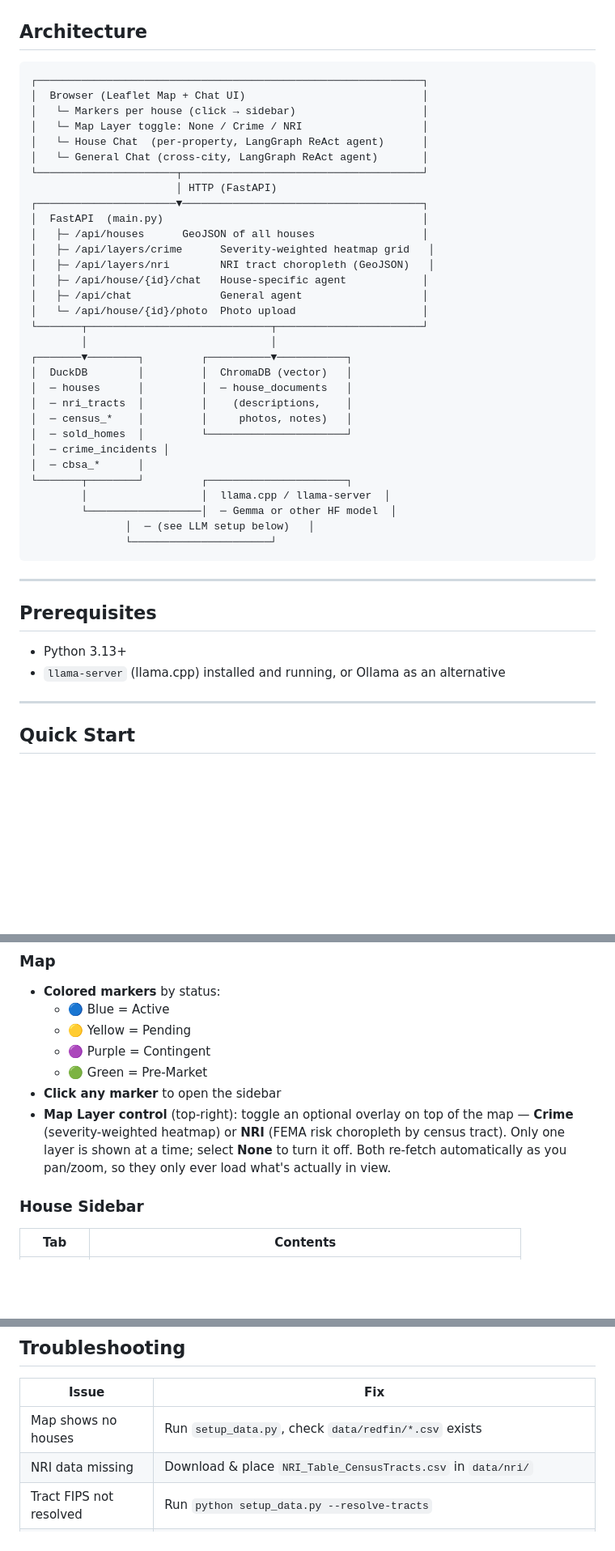
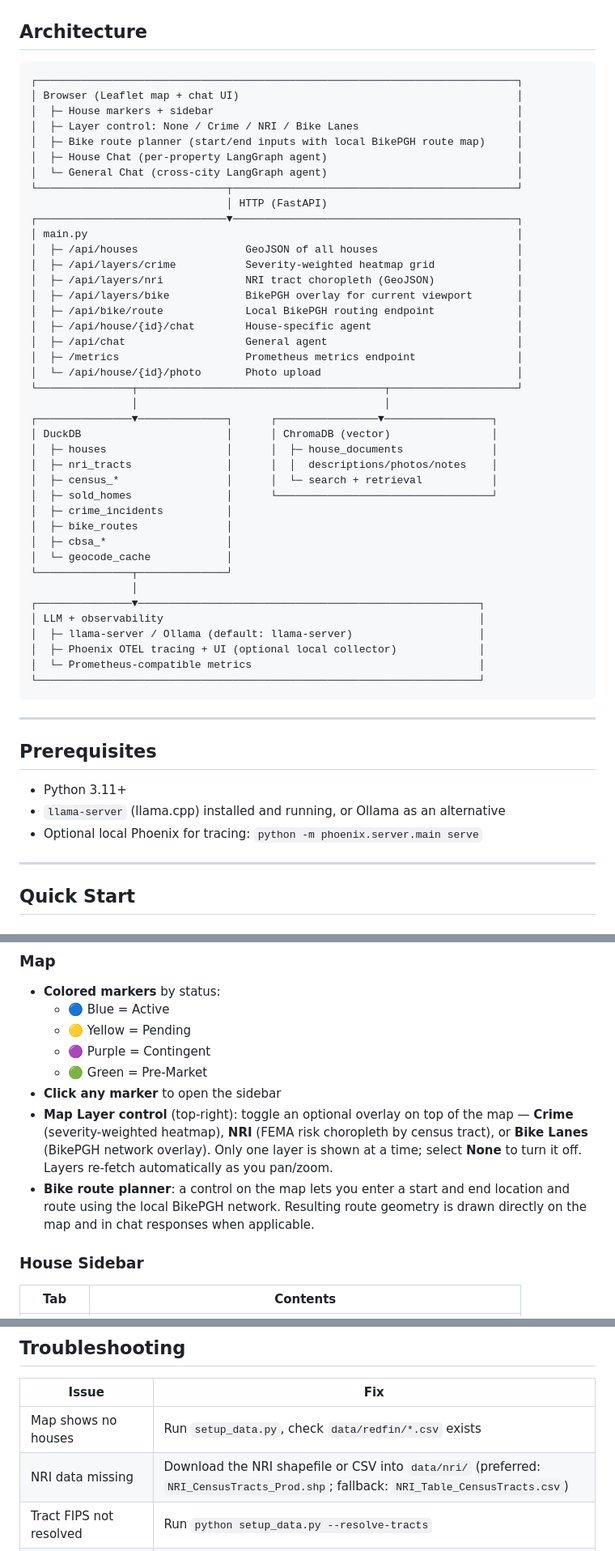
Before and after one commit to SNaveenMathew/real_estate_app_v1, a Markdown page: README.md, 3 parts joined by grey strips. Shown at 81% size. Rendered like a GitHub page; blank space fills up the shorter version.

Commit message:
docs: refresh README for current app and data setup

````diff
--- a/README.md
+++ b/README.md
@@ -7,45 +7,55 @@ A local, AI-powered map app for analyzing houses with FEMA National Risk Index d
 ## Architecture
 
 ```
-┌─────────────────────────────────────────────────────────────┐
-│  Browser (Leaflet Map + Chat UI)                            │
-│   └─ Markers per house (click → sidebar)                    │
-│   └─ Map Layer toggle: None / Crime / NRI                   │
-│   └─ House Chat  (per-property, LangGraph ReAct agent)      │
-│   └─ General Chat (cross-city, LangGraph ReAct agent)       │
-└──────────────────────┬──────────────────────────────────────┘
-                       │ HTTP (FastAPI)
-┌──────────────────────▼──────────────────────────────────────┐
-│  FastAPI  (main.py)                                         │
-│   ├─ /api/houses      GeoJSON of all houses                 │
-│   ├─ /api/layers/crime      Severity-weighted heatmap grid   │
-│   ├─ /api/layers/nri        NRI tract choropleth (GeoJSON)   │
-│   ├─ /api/house/{id}/chat   House-specific agent            │
-│   ├─ /api/chat              General agent                   │
-│   └─ /api/house/{id}/photo  Photo upload                    │
-└───────┬─────────────────────────────┬───────────────────────┘
-        │                             │
-┌───────▼────────┐         ┌──────────▼───────────┐
-│  DuckDB        │         │  ChromaDB (vector)   │
-│  ─ houses      │         │  ─ house_documents   │
-│  ─ nri_tracts  │         │    (descriptions,    │
-│  ─ census_*    │         │     photos, notes)   │
-│  ─ sold_homes  │         └──────────────────────┘
-│  ─ crime_incidents │
-│  ─ cbsa_*      │
-└───────┬────────┘         ┌──────────────────────┐
-        │                  │  llama.cpp / llama-server  │
-        └──────────────────│  ─ Gemma or other HF model  │
-               │  ─ (see LLM setup below)   │
-               └──────────────────────┘
+┌────────────────────────────────────────────────────────────────────────────┐
+│ Browser (Leaflet map + chat UI)                                            │
+│  ├─ House markers + sidebar                                                │
+│  ├─ Layer control: None / Crime / NRI / Bike Lanes                         │
+│  ├─ Bike route planner (start/end inputs with local BikePGH route map)     │
+│  ├─ House Chat (per-property LangGraph agent)                              │
+│  └─ General Chat (cross-city LangGraph agent)                              │
+└──────────────────────────────┬─────────────────────────────────────────────┘
+                               │ HTTP (FastAPI)
+┌──────────────────────────────▼─────────────────────────────────────────────┐
+│ main.py                                                                    │
+│  ├─ /api/houses                 GeoJSON of all houses                      │
+│  ├─ /api/layers/crime           Severity-weighted heatmap grid             │
+│  ├─ /api/layers/nri             NRI tract choropleth (GeoJSON)             │
+│  ├─ /api/layers/bike            BikePGH overlay for current viewport       │
+│  ├─ /api/bike/route             Local BikePGH routing endpoint             │
+│  ├─ /api/house/{id}/chat        House-specific agent                       │
+│  ├─ /api/chat                   General agent                              │
+│  ├─ /metrics                    Prometheus metrics endpoint                │
+│  └─ /api/house/{id}/photo       Photo upload                               │
+└───────────────┬───────────────────────────────────────┬────────────────────┘
+                │                                       │
+┌───────────────▼──────────────┐      ┌────────────────▼─────────────────┐
+│ DuckDB                       │      │ ChromaDB (vector)                │
+│  ├─ houses                   │      │  ├─ house_documents              │
+│  ├─ nri_tracts               │      │  │  descriptions/photos/notes    │
+│  ├─ census_*                 │      │  └─ search + retrieval           │
+│  ├─ sold_homes               │      └──────────────────────────────────┘
+│  ├─ crime_incidents          │
+│  ├─ bike_routes              │
+│  ├─ cbsa_*                   │
+│  └─ geocode_cache            │
+└───────────────┬──────────────┘
+                │
+┌───────────────▼──────────────────────────────────────────────────────┐
+│ LLM + observability                                                  │
+│  ├─ llama-server / Ollama (default: llama-server)                    │
+│  ├─ Phoenix OTEL tracing + UI (optional local collector)             │
+│  └─ Prometheus-compatible metrics                                    │
+└──────────────────────────────────────────────────────────────────────┘
 ```
 
 ---
 
 ## Prerequisites
 
-- Python 3.13+
+- Python 3.11+
 - `llama-server` (llama.cpp) installed and running, or Ollama as an alternative
+- Optional local Phoenix for tracing: `python -m phoenix.server.main serve`
 
 ---
 
@@ -236,11 +263,8 @@ anywhere else.
   - 🟣 Purple = Contingent
   - 🟢 Green = Pre-Market
 - **Click any marker** to open the sidebar
-- **Map Layer control** (top-right): toggle an optional overlay on top of the
-  map — **Crime** (severity-weighted heatmap) or **NRI** (FEMA risk choropleth
-  by census tract). Only one layer is shown at a time; select **None** to turn
-  it off. Both re-fetch automatically as you pan/zoom, so they only ever load
-  what's actually in view.
+- **Map Layer control** (top-right): toggle an optional overlay on top of the map — **Crime** (severity-weighted heatmap), **NRI** (FEMA risk choropleth by census tract), or **Bike Lanes** (BikePGH network overlay). Only one layer is shown at a time; select **None** to turn it off. Layers re-fetch automatically as you pan/zoom.
+- **Bike route planner**: a control on the map lets you enter a start and end location and route using the local BikePGH network. Resulting route geometry is drawn directly on the map and in chat responses when applicable.
 
 ### House Sidebar
 
@@ -300,7 +324,7 @@ The vector database (ChromaDB) grows automatically as you paste descriptions in
 | Issue | Fix |
 |-------|-----|
 | Map shows no houses | Run `setup_data.py`, check `data/redfin/*.csv` exists |
-| NRI data missing | Download & place `NRI_Table_CensusTracts.csv` in `data/nri/` |
+| NRI data missing | Download the NRI shapefile or CSV into `data/nri/` (preferred: `NRI_CensusTracts_Prod.shp`; fallback: `NRI_Table_CensusTracts.csv`) |
 | Tract FIPS not resolved | Run `python setup_data.py --resolve-tracts` |
 | Chat says "I couldn't generate a response" | Make sure `llama-server` is running (or Ollama if you chose that stack) |
 | Embedding errors | If using Ollama embeddings: pull `nomic-embed-text` with `ollama pull nomic-embed-text`. If using another embedding provider, configure accordingly. |
````
Also changed, not shown: other parts of README.md (+114 -71 lines).
